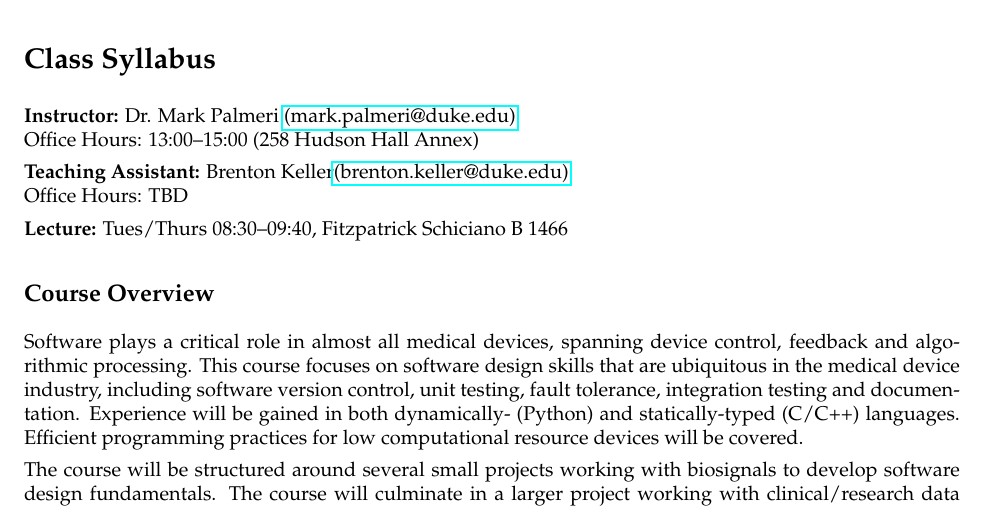
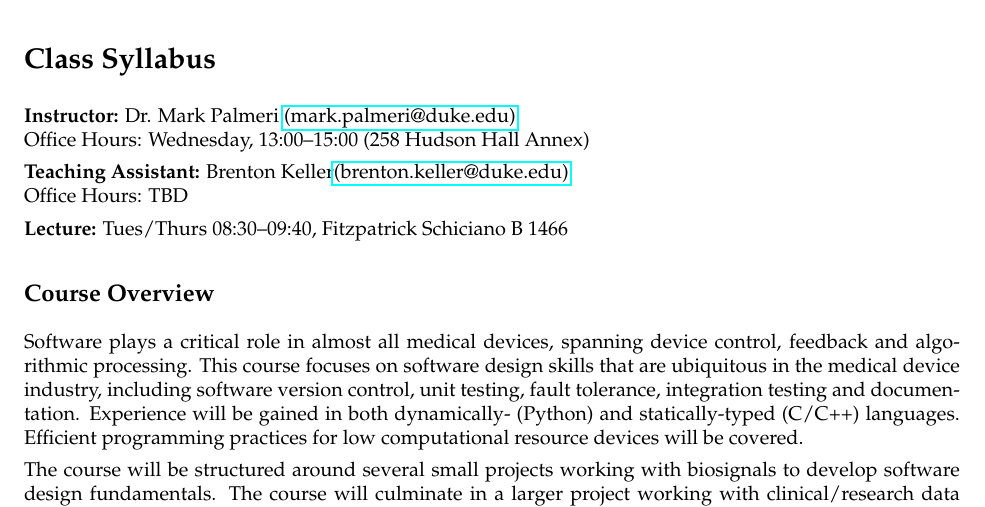
Before and after one commit to mlp6/Medical-Software-Design, a LaTeX document (syllabus.tex): part of page 1 of 4, cut so that both start at the same text. Compiled offline with LaTeX, dvips and Ghostscript.

Commit message:
add day for office hours

```diff
--- a/syllabus.tex
+++ b/syllabus.tex
@@ -5,7 +5,7 @@
 \section*{Class Syllabus}
 
 {\bf Instructor:} Dr. Mark Palmeri \href{mailto:mark.palmeri@duke.edu}{(mark.palmeri@duke.edu)}\\
-Office Hours: 13:00--15:00 (258 Hudson Hall Annex)
+Office Hours: Wednesday, 13:00--15:00 (258 Hudson Hall Annex)
 
 {\bf Teaching Assistant:} Brenton Keller\href{mailto:brenton.keller@duke.edu}{(brenton.keller@duke.edu)}\\
 Office Hours: TBD
```
